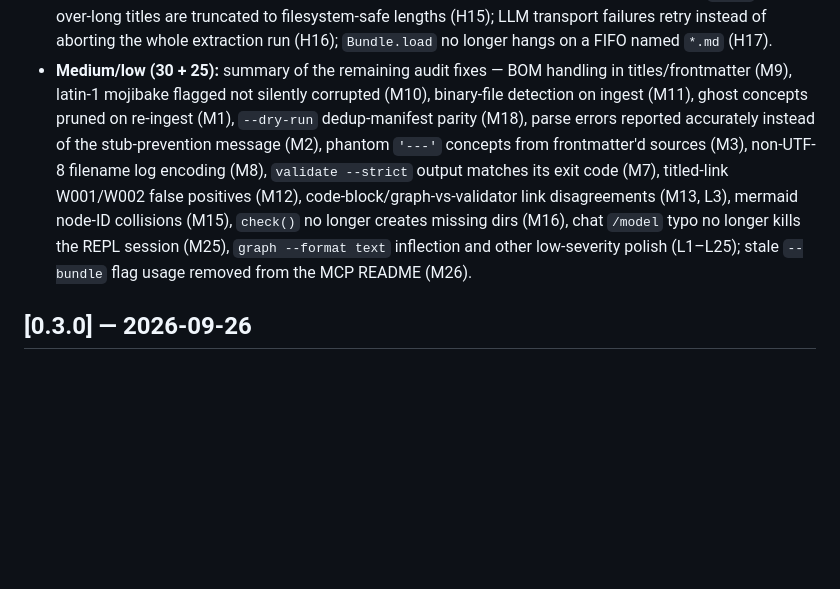
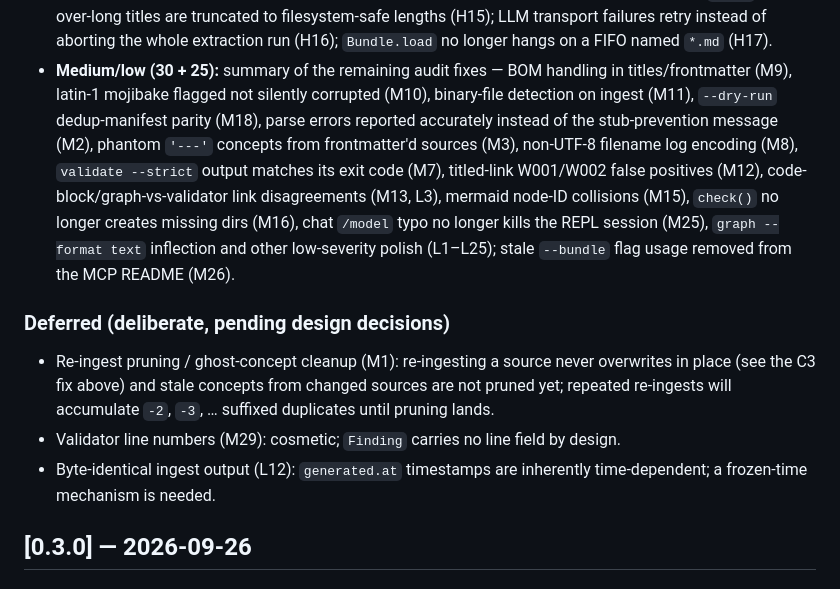
Before and after one commit to Bilal-Junaid-Jiwani/okfsmith, a Markdown page: CHANGELOG.md, the part around the change. Drawn GitHub-style; blank space fills up the shorter version.

Commit message:
docs: correct CHANGELOG — M1 re-ingest pruning is deferred, not fixed

```diff
--- a/CHANGELOG.md
+++ b/CHANGELOG.md
@@ -72,8 +72,8 @@ QA bug report); criticals and highs listed, mediums/lows summarized.
   hangs on a FIFO named `*.md` (H17).
 - **Medium/low (30 + 25):** summary of the remaining audit fixes —
   BOM handling in titles/frontmatter (M9), latin-1 mojibake flagged not
-  silently corrupted (M10), binary-file detection on ingest (M11), ghost
-  concepts pruned on re-ingest (M1), `--dry-run` dedup-manifest parity
+  silently corrupted (M10), binary-file detection on ingest (M11),
+  `--dry-run` dedup-manifest parity
   (M18), parse errors reported accurately instead of the stub-prevention
   message (M2), phantom `'---'` concepts from frontmatter'd sources
   (M3), non-UTF-8 filename log encoding (M8), `validate --strict` output
@@ -84,6 +84,16 @@ QA bug report); criticals and highs listed, mediums/lows summarized.
   (M25), `graph --format text` inflection and other low-severity
   polish (L1–L25); stale `--bundle` flag usage removed from the MCP
   README (M26).
+
+### Deferred (deliberate, pending design decisions)
+- Re-ingest pruning / ghost-concept cleanup (M1): re-ingesting a source
+  never overwrites in place (see the C3 fix above) and stale concepts
+  from changed sources are not pruned yet; repeated re-ingests will
+  accumulate `-2`, `-3`, … suffixed duplicates until pruning lands.
+- Validator line numbers (M29): cosmetic; `Finding` carries no line
+  field by design.
+- Byte-identical ingest output (L12): `generated.at` timestamps are
+  inherently time-dependent; a frozen-time mechanism is needed.
 
 ## [0.3.0] — 2026-09-26
 
```
